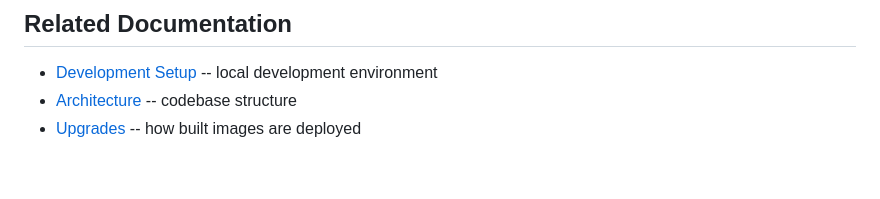
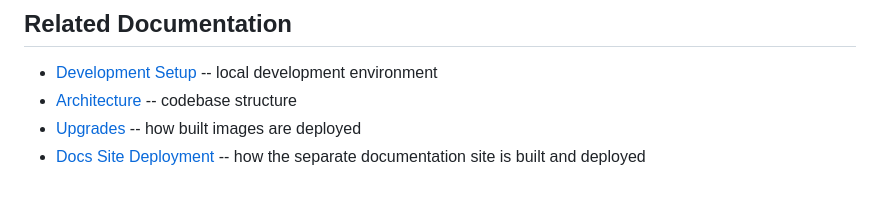
Before and after one commit to bridgeinpt/bridgeport, a Markdown page: docs/development/building.md, the part around the change. GitHub-like rendering.

```diff
--- a/docs/development/building.md
+++ b/docs/development/building.md
@@ -270,3 +270,4 @@ The version is injected via Go linker flags (`-ldflags "-X github.com/bridgeinpt
 - [Development Setup](setup.md) -- local development environment
 - [Architecture](architecture.md) -- codebase structure
 - [Upgrades](../operations/upgrades.md) -- how built images are deployed
+- [Docs Site Deployment](docs-site.md) -- how the separate documentation site is built and deployed
```
Also changed, not shown: docs/README.md (+1 -0 lines), docs/development/docs-site.md (added, +47 -0 lines).
